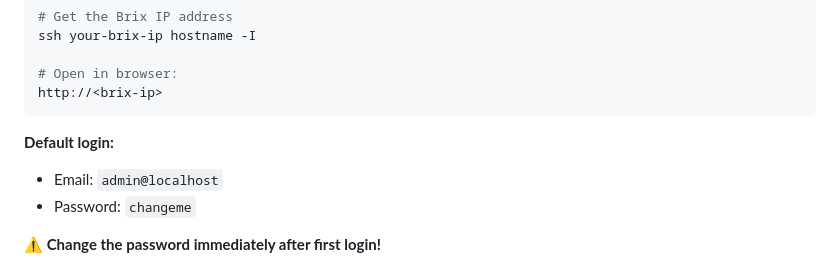
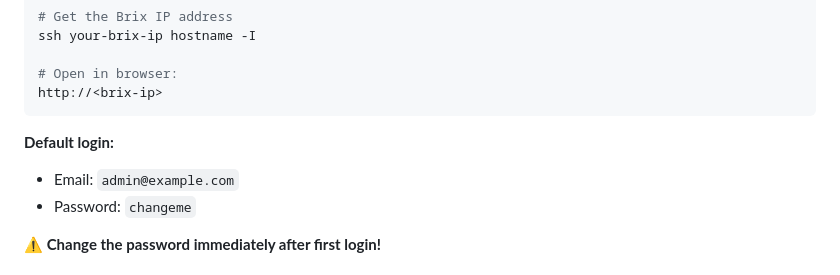
Before and after one commit to tsanders-rh/ocpctl, a Markdown page: docs/setup/BRIX_SETUP.md, the part around the change. GitHub-like rendering.

Commit message:
docs: fix default login credentials in BRIX_SETUP.md
Updated default login email from admin@localhost to admin@example.com
to match what the database migration actually creates.

````diff
--- a/docs/setup/BRIX_SETUP.md
+++ b/docs/setup/BRIX_SETUP.md
@@ -119,7 +119,7 @@ http://<brix-ip>
 ```
 
 **Default login:**
-- Email: `admin@localhost`
+- Email: `admin@example.com`
 - Password: `changeme`
 
 **⚠️ Change the password immediately after first login!**
````
